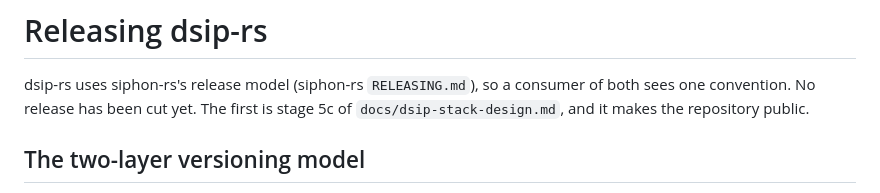
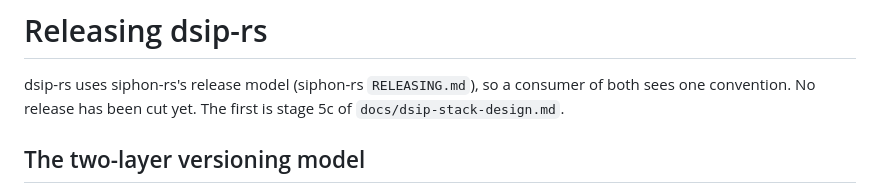
Before and after one commit to thevoiceguy/dsip-rs, a Markdown page: RELEASING.md, the part around the change. GitHub-like rendering.

```diff
--- a/RELEASING.md
+++ b/RELEASING.md
@@ -1,7 +1,7 @@
 # Releasing dsip-rs
 
 dsip-rs uses siphon-rs's release model (siphon-rs `RELEASING.md`), so a consumer of both sees one convention. No
-release has been cut yet. The first is stage 5c of `docs/dsip-stack-design.md`, and it makes the repository public.
+release has been cut yet. The first is stage 5c of `docs/dsip-stack-design.md`.
 
 ## The two-layer versioning model
 
```
Also changed, not shown: README.md (+2 -2 lines).
